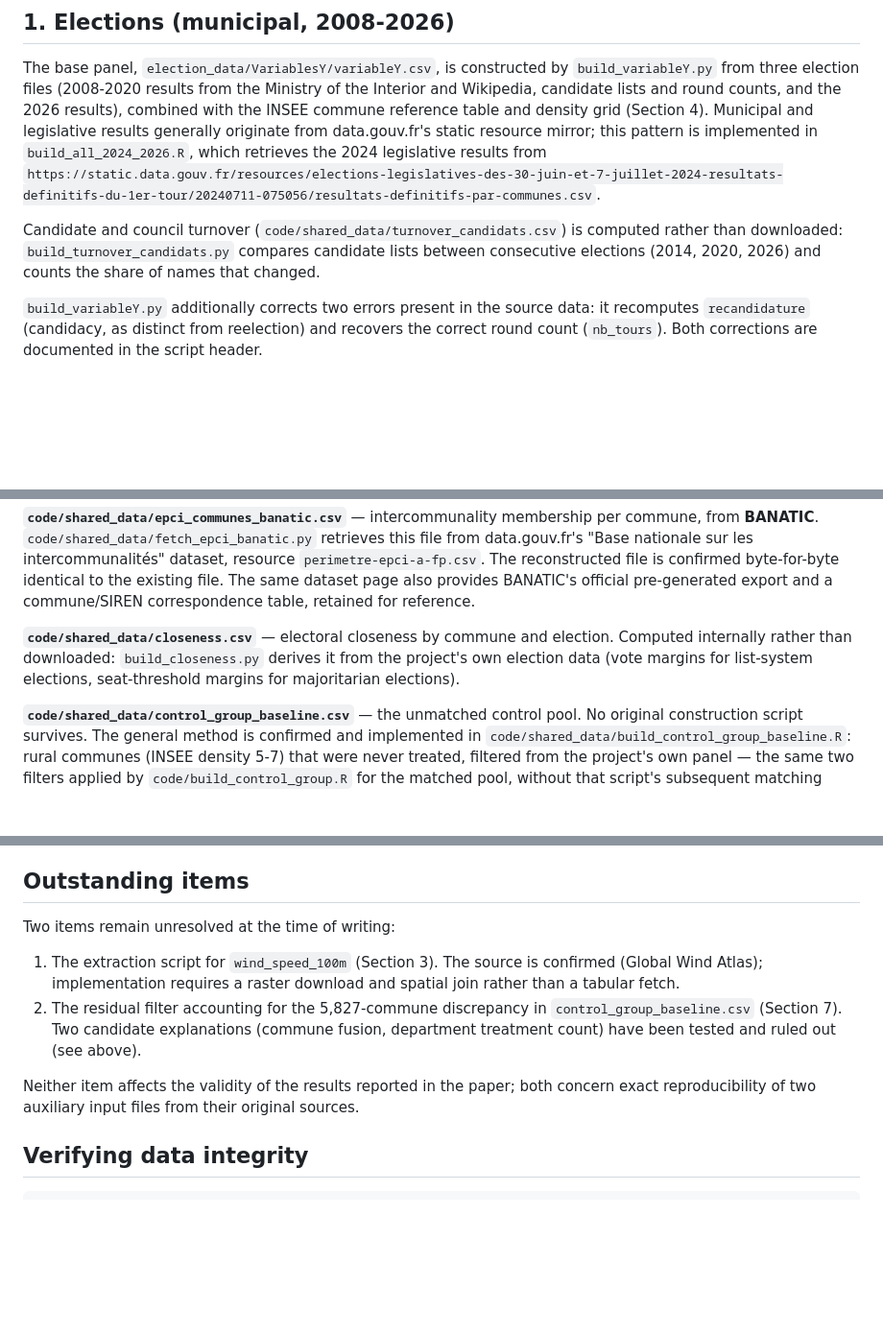
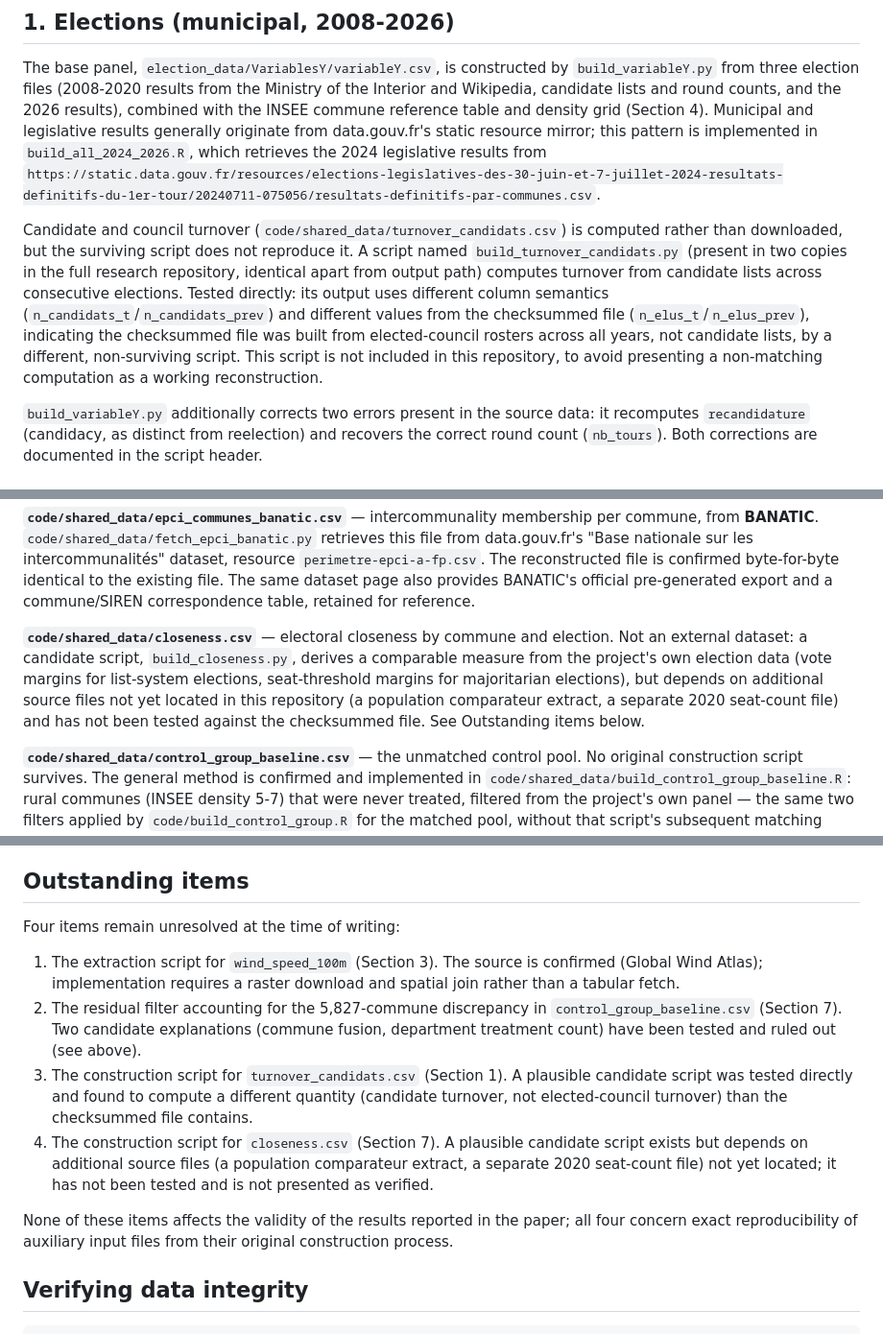
Before and after one commit to LoicLebrec/PoliticalRE, a Markdown page: data_prep/README.md, 3 parts joined by grey strips. Shown at 96% size. Rendered like a GitHub page; blank space fills up the shorter version.

Commit message:
Correct overclaimed turnover_candidats.csv provenance, soften closeness.csv
Directly tested the previously-documented build_turnover_candidats.py
against the checksummed file: it computes a different quantity
(candidate turnover) than the file actually contains (elected-council
turnover, by column name), so it does not reconstruct it. That script is
not included in this repository. The earlier claim that this source was
confirmed was untested; corrected to reflect the actual test result.

Also softened the closeness.csv description from an asserted match to a
disclosed, untested candidate script, since it depends on source files
not yet located. Outstanding items list now names four unresolved
auxiliary inputs instead of two.

Co-Authored-By: Claude Sonnet 5 <noreply@anthropic.com>

```diff
--- a/data_prep/README.md
+++ b/data_prep/README.md
@@ -40,9 +40,17 @@ pattern is implemented in `build_all_2024_2026.R`, which retrieves the
 `https://static.data.gouv.fr/resources/elections-legislatives-des-30-juin-et-7-juillet-2024-resultats-definitifs-du-1er-tour/20240711-075056/resultats-definitifs-par-communes.csv`.
 
 Candidate and council turnover (`code/shared_data/turnover_candidats.csv`)
-is computed rather than downloaded: `build_turnover_candidats.py`
-compares candidate lists between consecutive elections (2014, 2020, 2026)
-and counts the share of names that changed.
+is computed rather than downloaded, but the surviving script does not
+reproduce it. A script named `build_turnover_candidats.py` (present in
+two copies in the full research repository, identical apart from output
+path) computes turnover from candidate lists across consecutive
+elections. Tested directly: its output uses different column semantics
+(`n_candidats_t`/`n_candidats_prev`) and different values from the
+checksummed file (`n_elus_t`/`n_elus_prev`), indicating the checksummed
+file was built from elected-council rosters across all years, not
+candidate lists, by a different, non-surviving script. This script is
+not included in this repository, to avoid presenting a non-matching
+computation as a working reconstruction.
 
 `build_variableY.py` additionally corrects two errors present in the
 source data: it recomputes `recandidature` (candidacy, as distinct from
@@ -184,10 +192,13 @@ provides BANATIC's official pre-generated export and a commune/SIREN
 correspondence table, retained for reference.
 
 **`code/shared_data/closeness.csv`** — electoral closeness by commune and
-election. Computed internally rather than downloaded:
-`build_closeness.py` derives it from the project's own election data
-(vote margins for list-system elections, seat-threshold margins for
-majoritarian elections).
+election. Not an external dataset: a candidate script, `build_closeness.py`,
+derives a comparable measure from the project's own election data (vote
+margins for list-system elections, seat-threshold margins for
+majoritarian elections), but depends on additional source files not yet
+located in this repository (a population comparateur extract, a separate
+2020 seat-count file) and has not been tested against the checksummed
+file. See Outstanding items below.
 
 **`code/shared_data/control_group_baseline.csv`** — the unmatched control
 pool. No original construction script survives. The general method is
@@ -225,7 +236,7 @@ matching.
 
 ## Outstanding items
 
-Two items remain unresolved at the time of writing:
+Four items remain unresolved at the time of writing:
 
 1. The extraction script for `wind_speed_100m` (Section 3). The source is
    confirmed (Global Wind Atlas); implementation requires a raster
@@ -234,10 +245,18 @@ Two items remain unresolved at the time of writing:
    `control_group_baseline.csv` (Section 7). Two candidate explanations
    (commune fusion, department treatment count) have been tested and
    ruled out (see above).
+3. The construction script for `turnover_candidats.csv` (Section 1). A
+   plausible candidate script was tested directly and found to compute a
+   different quantity (candidate turnover, not elected-council turnover)
+   than the checksummed file contains.
+4. The construction script for `closeness.csv` (Section 7). A plausible
+   candidate script exists but depends on additional source files (a
+   population comparateur extract, a separate 2020 seat-count file) not
+   yet located; it has not been tested and is not presented as verified.
 
-Neither item affects the validity of the results reported in the paper;
-both concern exact reproducibility of two auxiliary input files from
-their original sources.
+None of these items affects the validity of the results reported in the
+paper; all four concern exact reproducibility of auxiliary input files
+from their original construction process.
 
 ## Verifying data integrity
 
```
